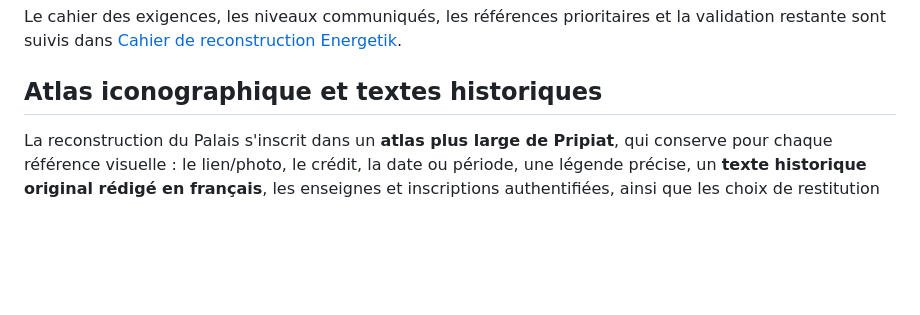
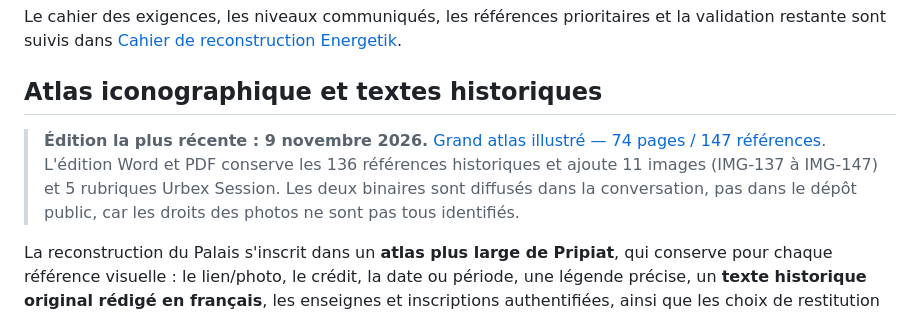
Before and after one commit to glaby91/moteur3d, a Markdown page: docs/pripyat/README.md, the part around the change. Drawn GitHub-style; blank space fills up the shorter version.

Commit message:
docs(pripyat): point atlas index at complete 2026-11-09 74-page edition

```diff
--- a/docs/pripyat/README.md
+++ b/docs/pripyat/README.md
@@ -19,6 +19,10 @@ Voir [les références visuelles du bâtiment et la passe haute définition](ENE
 Le cahier des exigences, les niveaux communiqués, les références prioritaires et la validation restante sont suivis dans [Cahier de reconstruction Energetik](CAHIER-ENERGETIK-PASSE-261104.md).
 
 ## Atlas iconographique et textes historiques
+
+> **Édition la plus récente : 9 novembre 2026.** [Grand atlas illustré — 74 pages / 147 références](ATLAS-GRAND-ILLUSTRE-261109.md). L'édition Word et PDF conserve les 136 références historiques et ajoute 11 images (IMG-137 à IMG-147) et 5 rubriques Urbex Session. Les deux binaires sont diffusés dans la conversation, pas dans le dépôt public, car les droits des photos ne sont pas tous identifiés.
+
+
 
 La reconstruction du Palais s'inscrit dans un **atlas plus large de Pripiat**, qui conserve pour chaque référence visuelle : le lien/photo, le crédit, la date ou période, une légende précise, un **texte historique original rédigé en français**, les enseignes et inscriptions authentifiées, ainsi que les choix de restitution 3D. Ne jamais remplacer ces textes par une image seule.
 
```
